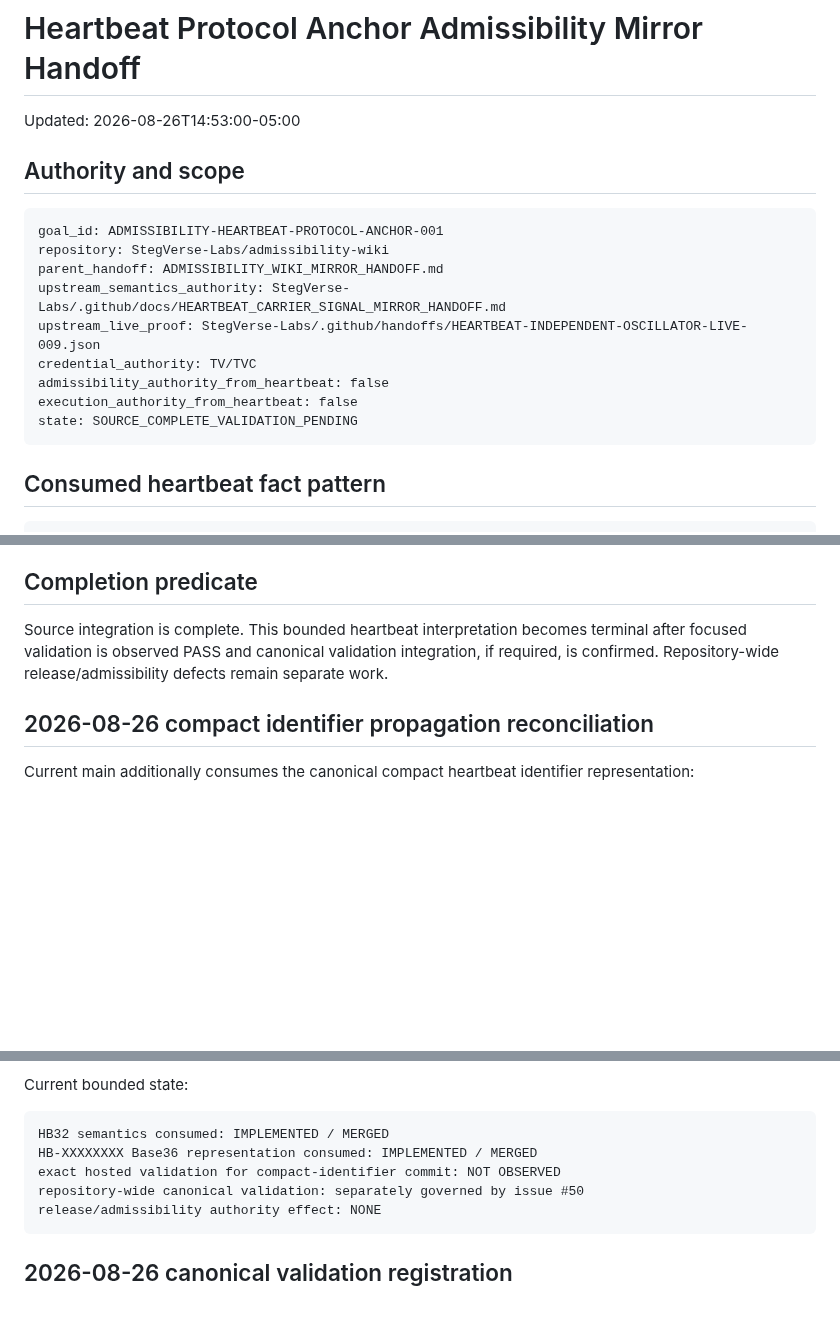
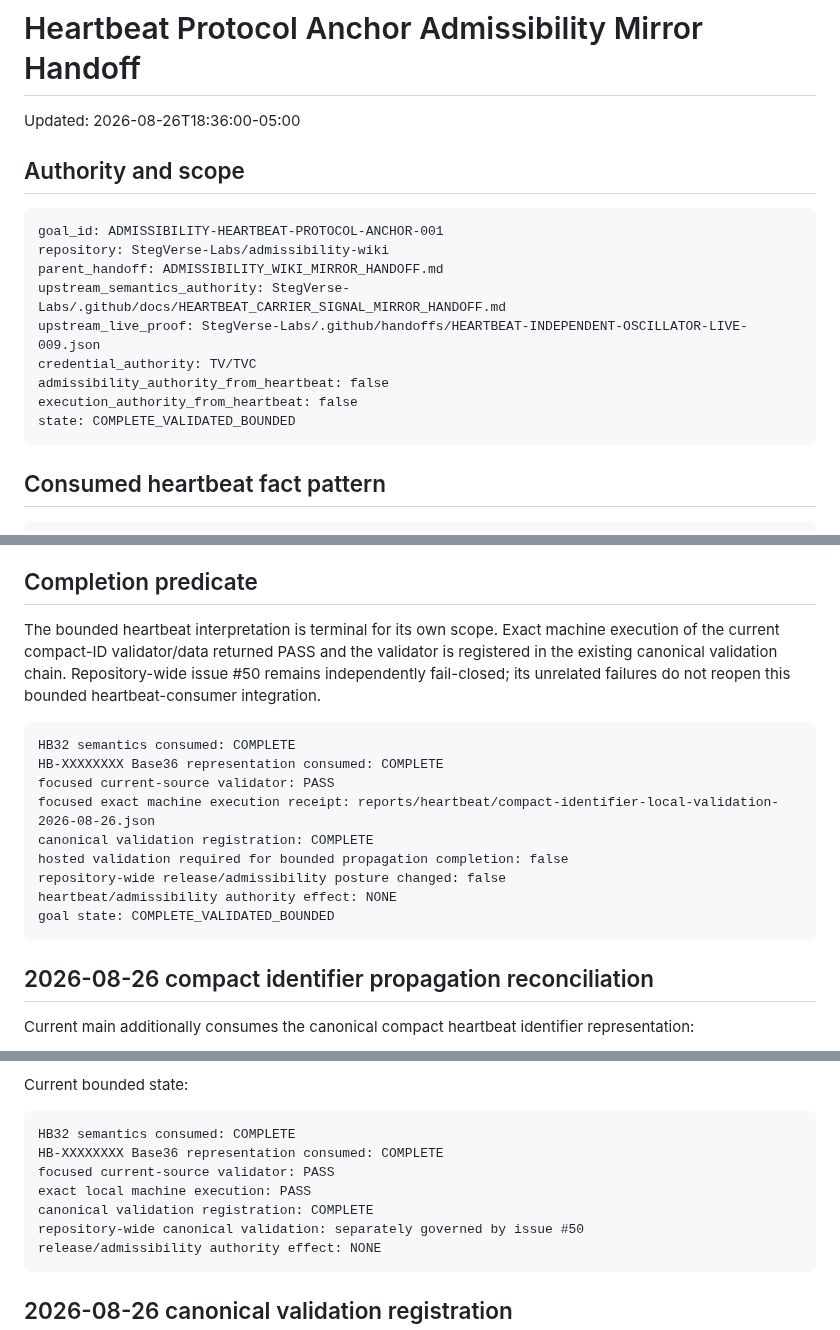
Before and after one commit to StegVerse-Labs/admissibility-wiki, a Markdown page: docs/HEARTBEAT_PROTOCOL_ANCHOR_ADMISSIBILITY_MIRROR_HANDOFF.md, 3 parts joined by grey strips. GitHub-like rendering; blank space fills up the shorter version.

Commit message:
Terminalize bounded heartbeat anchor propagation

````diff
--- a/docs/HEARTBEAT_PROTOCOL_ANCHOR_ADMISSIBILITY_MIRROR_HANDOFF.md
+++ b/docs/HEARTBEAT_PROTOCOL_ANCHOR_ADMISSIBILITY_MIRROR_HANDOFF.md
@@ -1,6 +1,6 @@
 # Heartbeat Protocol Anchor Admissibility Mirror Handoff
 
-Updated: 2026-08-26T14:53:00-05:00
+Updated: 2026-08-26T18:36:00-05:00
 
 ## Authority and scope
 
@@ -13,7 +13,7 @@ upstream_live_proof: StegVerse-Labs/.github/handoffs/HEARTBEAT-INDEPENDENT-OSCIL
 credential_authority: TV/TVC
 admissibility_authority_from_heartbeat: false
 execution_authority_from_heartbeat: false
-state: SOURCE_COMPLETE_VALIDATION_PENDING
+state: COMPLETE_VALIDATED_BOUNDED
 ```
 
 ## Consumed heartbeat fact pattern
@@ -79,7 +79,19 @@ Execute/observe `python scripts/check_heartbeat_protocol_anchor_admissibility.py
 
 ## Completion predicate
 
-Source integration is complete. This bounded heartbeat interpretation becomes terminal after focused validation is observed PASS and canonical validation integration, if required, is confirmed. Repository-wide release/admissibility defects remain separate work.
+The bounded heartbeat interpretation is terminal for its own scope. Exact machine execution of the current compact-ID validator/data returned PASS and the validator is registered in the existing canonical validation chain. Repository-wide issue #50 remains independently fail-closed; its unrelated failures do not reopen this bounded heartbeat-consumer integration.
+
+```text
+HB32 semantics consumed: COMPLETE
+HB-XXXXXXXX Base36 representation consumed: COMPLETE
+focused current-source validator: PASS
+focused exact machine execution receipt: reports/heartbeat/compact-identifier-local-validation-2026-08-26.json
+canonical validation registration: COMPLETE
+hosted validation required for bounded propagation completion: false
+repository-wide release/admissibility posture changed: false
+heartbeat/admissibility authority effect: NONE
+goal state: COMPLETE_VALIDATED_BOUNDED
+```
 
 
 ## 2026-08-26 compact identifier propagation reconciliation
@@ -110,9 +122,11 @@ No hosted workflow run is associated with the exact compact-identifier commit in
 Current bounded state:
 
 ```text
-HB32 semantics consumed: IMPLEMENTED / MERGED
-HB-XXXXXXXX Base36 representation consumed: IMPLEMENTED / MERGED
-exact hosted validation for compact-identifier commit: NOT OBSERVED
+HB32 semantics consumed: COMPLETE
+HB-XXXXXXXX Base36 representation consumed: COMPLETE
+focused current-source validator: PASS
+exact local machine execution: PASS
+canonical validation registration: COMPLETE
 repository-wide canonical validation: separately governed by issue #50
 release/admissibility authority effect: NONE
 ```
````
